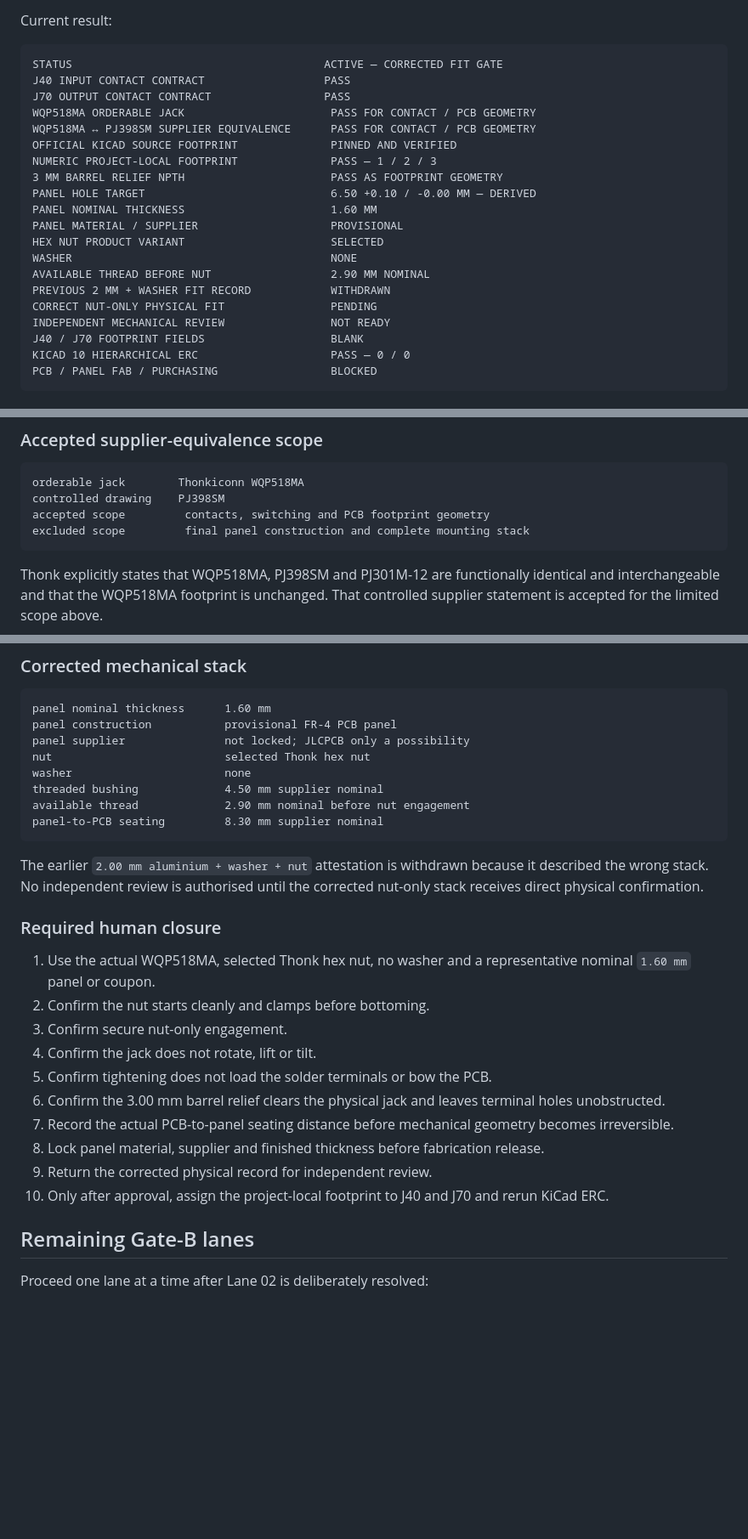
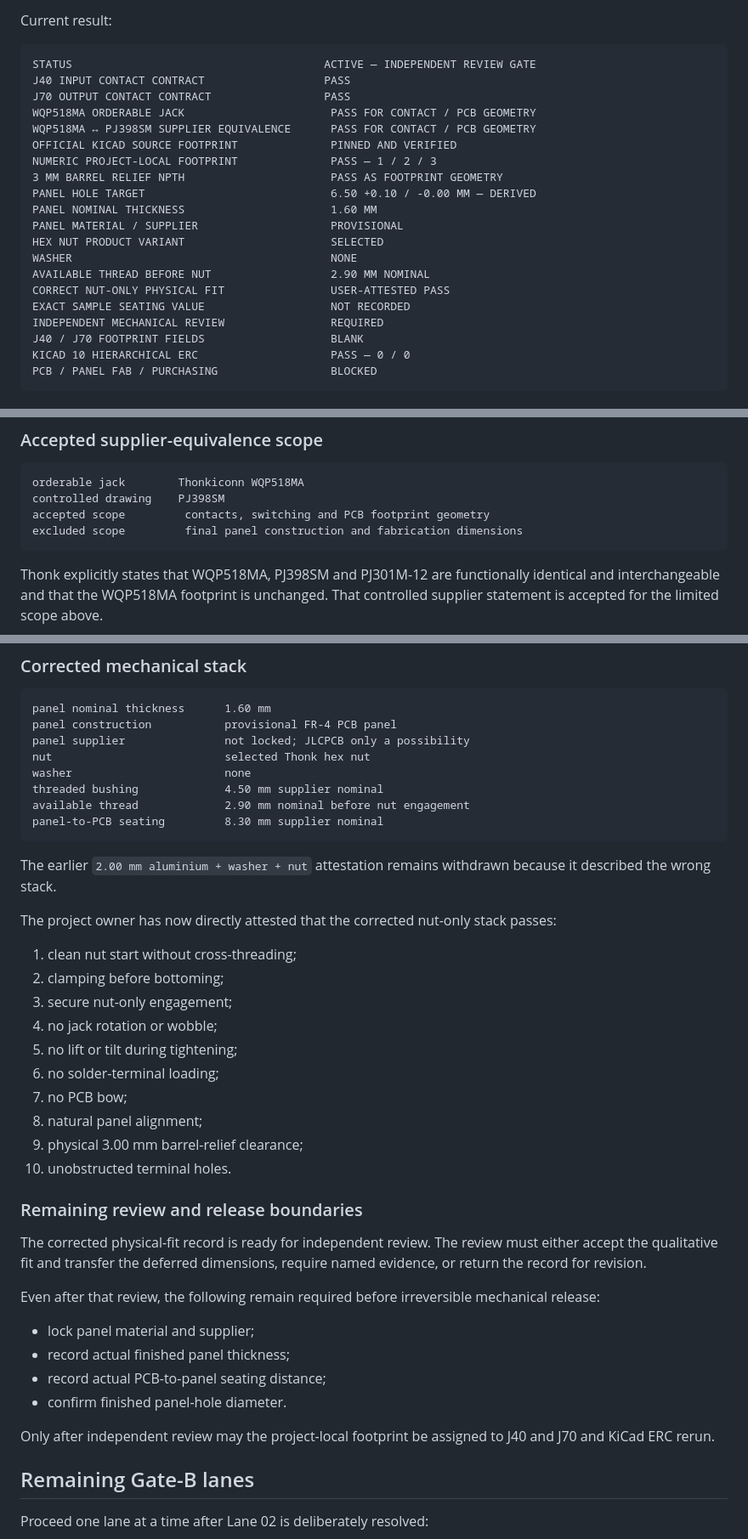
Before and after one commit to armpitpete/merrin-voice-01, a Markdown page: hardware/memory-core-prototype-a/EXACT_PART_FOOTPRINT_VERIFICATION_REGISTER.md, 3 parts joined by grey strips. Shown at 85% size. GitHub-like rendering; blank space fills up the shorter version.

Commit message:
Advance jack lane to independent review gate

````diff
--- a/hardware/memory-core-prototype-a/EXACT_PART_FOOTPRINT_VERIFICATION_REGISTER.md
+++ b/hardware/memory-core-prototype-a/EXACT_PART_FOOTPRINT_VERIFICATION_REGISTER.md
@@ -65,7 +65,7 @@ Detailed records:
 Current result:
 
 ```text
-STATUS                                      ACTIVE — CORRECTED FIT GATE
+STATUS                                      ACTIVE — INDEPENDENT REVIEW GATE
 J40 INPUT CONTACT CONTRACT                  PASS
 J70 OUTPUT CONTACT CONTRACT                 PASS
 WQP518MA ORDERABLE JACK                      PASS FOR CONTACT / PCB GEOMETRY
@@ -79,9 +79,9 @@ PANEL MATERIAL / SUPPLIER                    PROVISIONAL
 HEX NUT PRODUCT VARIANT                      SELECTED
 WASHER                                       NONE
 AVAILABLE THREAD BEFORE NUT                  2.90 MM NOMINAL
-PREVIOUS 2 MM + WASHER FIT RECORD            WITHDRAWN
-CORRECT NUT-ONLY PHYSICAL FIT                PENDING
-INDEPENDENT MECHANICAL REVIEW                NOT READY
+CORRECT NUT-ONLY PHYSICAL FIT                USER-ATTESTED PASS
+EXACT SAMPLE SEATING VALUE                   NOT RECORDED
+INDEPENDENT MECHANICAL REVIEW                REQUIRED
 J40 / J70 FOOTPRINT FIELDS                   BLANK
 KICAD 10 HIERARCHICAL ERC                    PASS — 0 / 0
 PCB / PANEL FAB / PURCHASING                 BLOCKED
@@ -100,7 +100,7 @@ PCB / PANEL FAB / PURCHASING                 BLOCKED
 orderable jack        Thonkiconn WQP518MA
 controlled drawing    PJ398SM
 accepted scope         contacts, switching and PCB footprint geometry
-excluded scope         final panel construction and complete mounting stack
+excluded scope         final panel construction and fabrication dimensions
 ```
 
 Thonk explicitly states that WQP518MA, PJ398SM and PJ301M-12 are functionally identical and interchangeable and that the WQP518MA footprint is unchanged. That controlled supplier statement is accepted for the limited scope above.
@@ -141,20 +141,33 @@ available thread             2.90 mm nominal before nut engagement
 panel-to-PCB seating         8.30 mm supplier nominal
 ```
 
-The earlier `2.00 mm aluminium + washer + nut` attestation is withdrawn because it described the wrong stack. No independent review is authorised until the corrected nut-only stack receives direct physical confirmation.
+The earlier `2.00 mm aluminium + washer + nut` attestation remains withdrawn because it described the wrong stack.
 
-### Required human closure
+The project owner has now directly attested that the corrected nut-only stack passes:
 
-1. Use the actual WQP518MA, selected Thonk hex nut, no washer and a representative nominal `1.60 mm` panel or coupon.
-2. Confirm the nut starts cleanly and clamps before bottoming.
-3. Confirm secure nut-only engagement.
-4. Confirm the jack does not rotate, lift or tilt.
-5. Confirm tightening does not load the solder terminals or bow the PCB.
-6. Confirm the 3.00 mm barrel relief clears the physical jack and leaves terminal holes unobstructed.
-7. Record the actual PCB-to-panel seating distance before mechanical geometry becomes irreversible.
-8. Lock panel material, supplier and finished thickness before fabrication release.
-9. Return the corrected physical record for independent review.
-10. Only after approval, assign the project-local footprint to J40 and J70 and rerun KiCad ERC.
+1. clean nut start without cross-threading;
+2. clamping before bottoming;
+3. secure nut-only engagement;
+4. no jack rotation or wobble;
+5. no lift or tilt during tightening;
+6. no solder-terminal loading;
+7. no PCB bow;
+8. natural panel alignment;
+9. physical 3.00 mm barrel-relief clearance;
+10. unobstructed terminal holes.
+
+### Remaining review and release boundaries
+
+The corrected physical-fit record is ready for independent review. The review must either accept the qualitative fit and transfer the deferred dimensions, require named evidence, or return the record for revision.
+
+Even after that review, the following remain required before irreversible mechanical release:
+
+- lock panel material and supplier;
+- record actual finished panel thickness;
+- record actual PCB-to-panel seating distance;
+- confirm finished panel-hole diameter.
+
+Only after independent review may the project-local footprint be assigned to J40 and J70 and KiCad ERC rerun.
 
 ## Remaining Gate-B lanes
 
````
